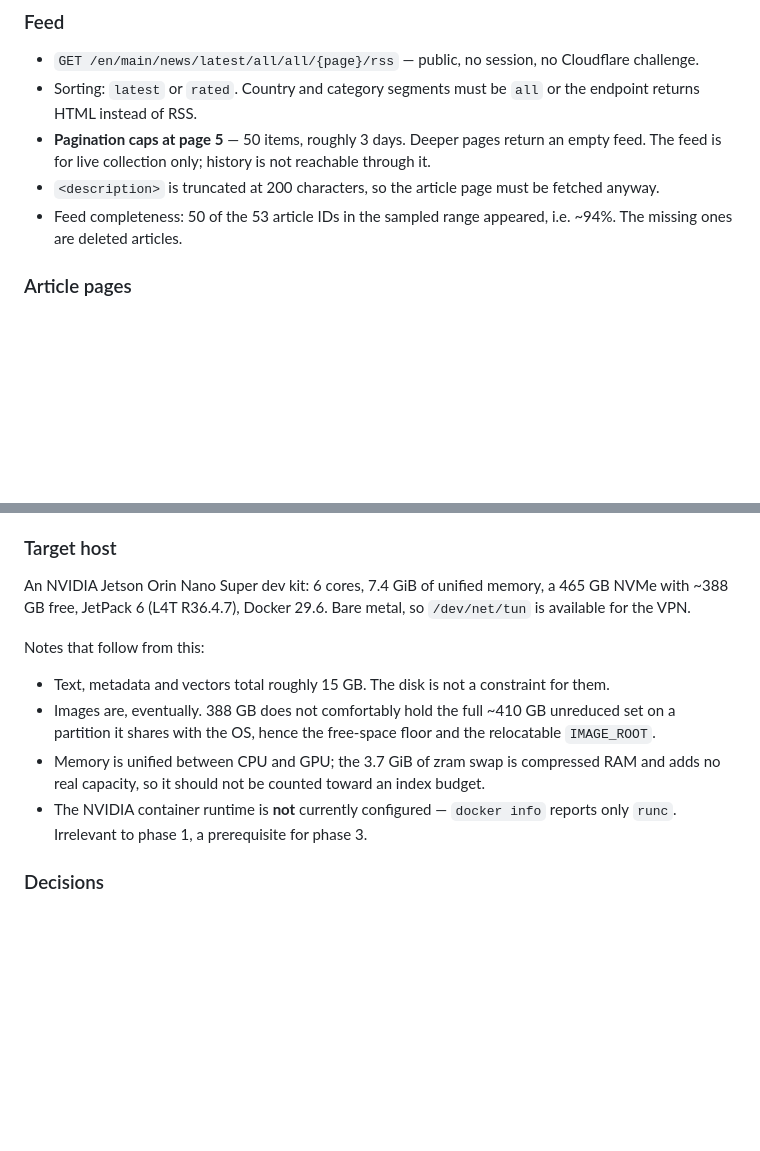
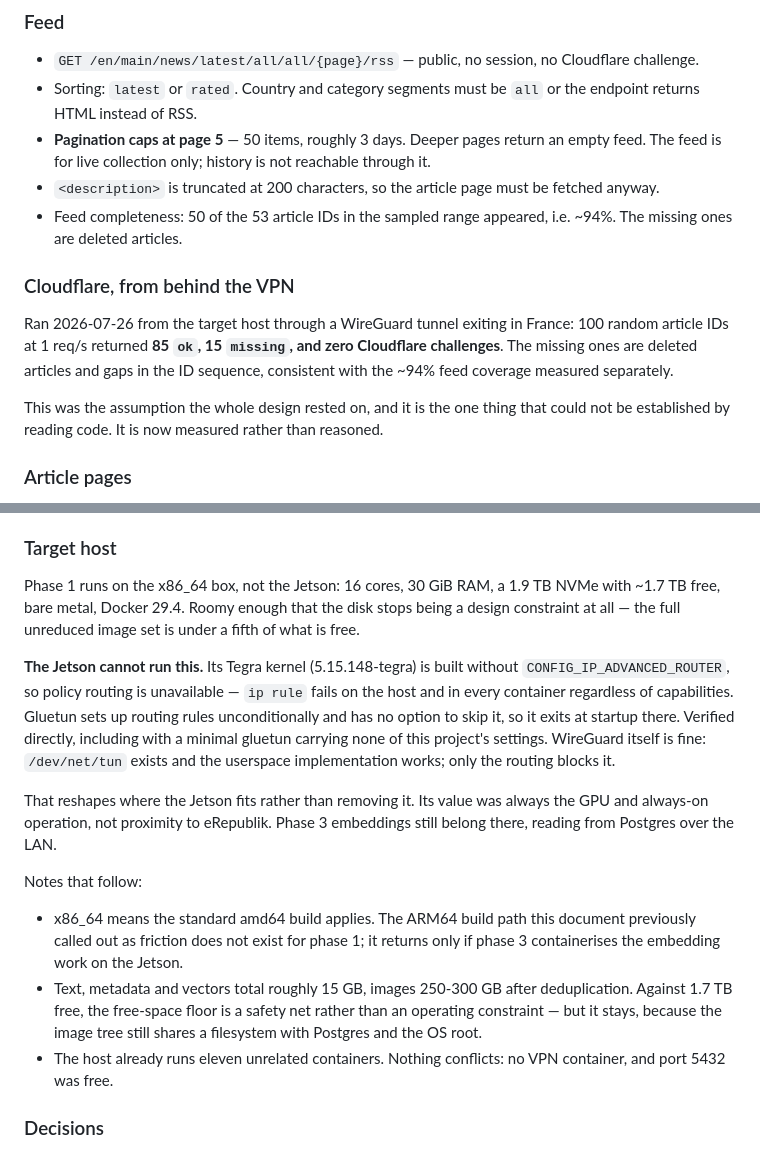
Before and after one commit to driversti/babel, a Markdown page: SPEC.md, 2 parts joined by grey strips. Drawn GitHub-style; blank space fills up the shorter version.

Commit message:
Move phase 1 off the Jetson and record the probe result
The probe passed. 100 random article IDs through a French WireGuard exit
returned 85 ok, 15 missing, zero Cloudflare challenges. That was the one
assumption behind this design that no amount of code review could settle,
and it is now measured.

It did not pass on the Jetson, because nothing can: the Tegra kernel is
built without CONFIG_IP_ADVANCED_ROUTER, so ip rule fails on the host and
in every container whatever its capabilities. Gluetun always sets up
policy routing and offers no way to skip it, so it exits at startup.
Verified with a minimal gluetun carrying none of this project's settings,
to be sure it was not our configuration.

Phase 1 therefore runs on the x86_64 box: 1.7 TB free against the ~300 GB
the images need, 30 GiB of RAM, and policy routing that works. The disk
stops being a design constraint, and the ARM64 build path this document
called out as friction simply does not apply.

The Jetson is not dropped, it is relocated. Its value was the GPU and
cheap always-on operation, never proximity to eRepublik, so phase 3
embeddings still belong there.

```diff
--- a/SPEC.md
+++ b/SPEC.md
@@ -37,6 +37,16 @@ recorded rather than re-derived.
 - `<description>` is truncated at 200 characters, so the article page must be fetched anyway.
 - Feed completeness: 50 of the 53 article IDs in the sampled range appeared, i.e. ~94%. The
   missing ones are deleted articles.
+
+### Cloudflare, from behind the VPN
+
+Ran 2026-07-26 from the target host through a WireGuard tunnel exiting in France: 100 random
+article IDs at 1 req/s returned **85 `ok`, 15 `missing`, and zero Cloudflare challenges**. The
+missing ones are deleted articles and gaps in the ID sequence, consistent with the ~94% feed
+coverage measured separately.
+
+This was the assumption the whole design rested on, and it is the one thing that could not be
+established by reading code. It is now measured rather than reasoned.
 
 ### Article pages
 
@@ -313,19 +323,31 @@ a different process.
 
 ### Target host
 
-An NVIDIA Jetson Orin Nano Super dev kit: 6 cores, 7.4 GiB of unified memory, a 465 GB NVMe with
-~388 GB free, JetPack 6 (L4T R36.4.7), Docker 29.6. Bare metal, so `/dev/net/tun` is available for
-the VPN.
+Phase 1 runs on the x86_64 box, not the Jetson: 16 cores, 30 GiB RAM, a 1.9 TB NVMe with ~1.7 TB
+free, bare metal, Docker 29.4. Roomy enough that the disk stops being a design constraint at all —
+the full unreduced image set is under a fifth of what is free.
 
-Notes that follow from this:
+**The Jetson cannot run this.** Its Tegra kernel (5.15.148-tegra) is built without
+`CONFIG_IP_ADVANCED_ROUTER`, so policy routing is unavailable — `ip rule` fails on the host and in
+every container regardless of capabilities. Gluetun sets up routing rules unconditionally and has
+no option to skip it, so it exits at startup there. Verified directly, including with a minimal
+gluetun carrying none of this project's settings. WireGuard itself is fine: `/dev/net/tun` exists
+and the userspace implementation works; only the routing blocks it.
 
-- Text, metadata and vectors total roughly 15 GB. The disk is not a constraint for them.
-- Images are, eventually. 388 GB does not comfortably hold the full ~410 GB unreduced set on a
-  partition it shares with the OS, hence the free-space floor and the relocatable `IMAGE_ROOT`.
-- Memory is unified between CPU and GPU; the 3.7 GiB of zram swap is compressed RAM and adds no
-  real capacity, so it should not be counted toward an index budget.
-- The NVIDIA container runtime is **not** currently configured — `docker info` reports only `runc`.
-  Irrelevant to phase 1, a prerequisite for phase 3.
+That reshapes where the Jetson fits rather than removing it. Its value was always the GPU and
+always-on operation, not proximity to eRepublik. Phase 3 embeddings still belong there, reading
+from Postgres over the LAN.
+
+Notes that follow:
+
+- x86_64 means the standard amd64 build applies. The ARM64 build path this document previously
+  called out as friction does not exist for phase 1; it returns only if phase 3 containerises the
+  embedding work on the Jetson.
+- Text, metadata and vectors total roughly 15 GB, images 250-300 GB after deduplication. Against
+  1.7 TB free, the free-space floor is a safety net rather than an operating constraint — but it
+  stays, because the image tree still shares a filesystem with Postgres and the OS root.
+- The host already runs eleven unrelated containers. Nothing conflicts: no VPN container, and
+  port 5432 was free.
 
 ### Decisions
 
```
